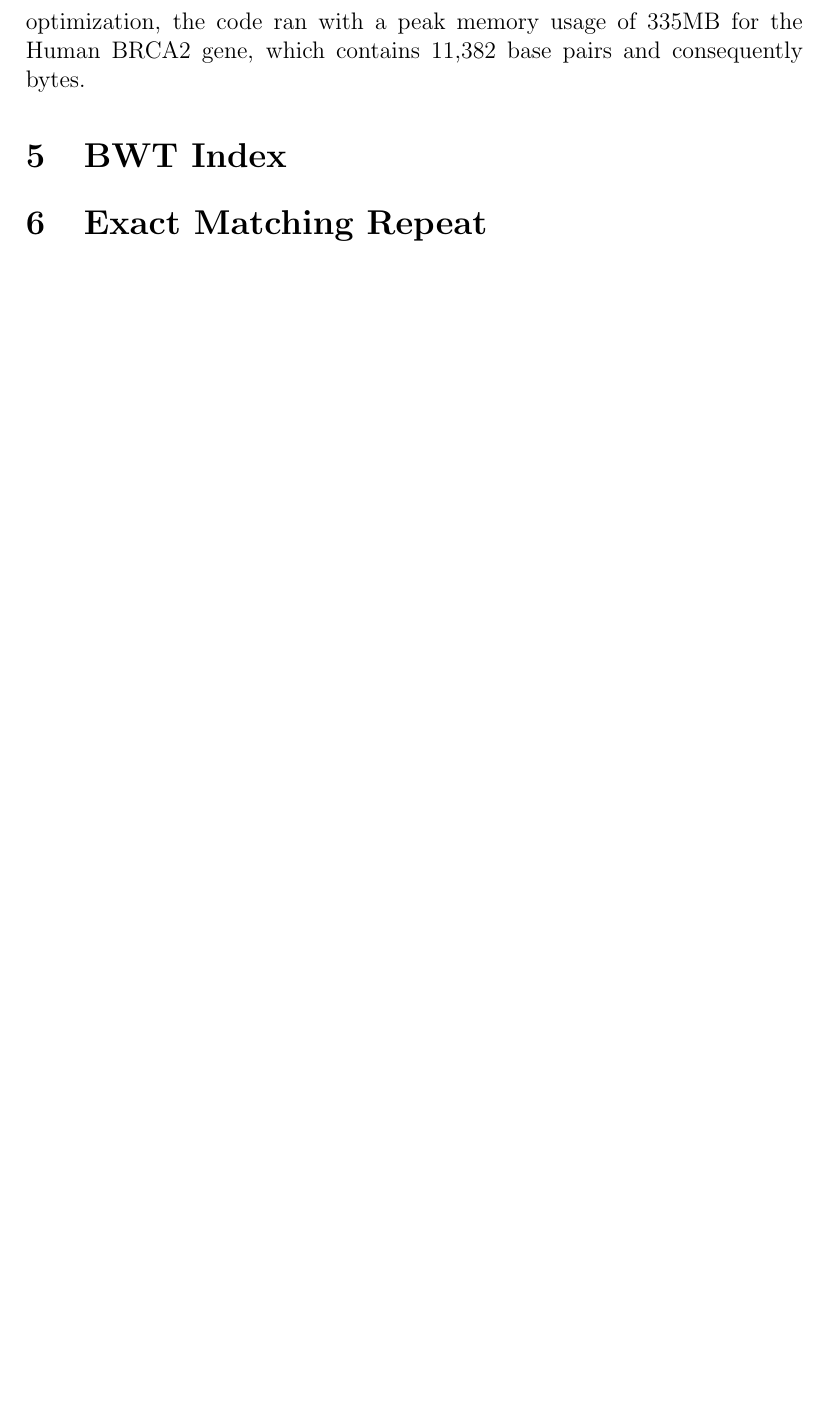
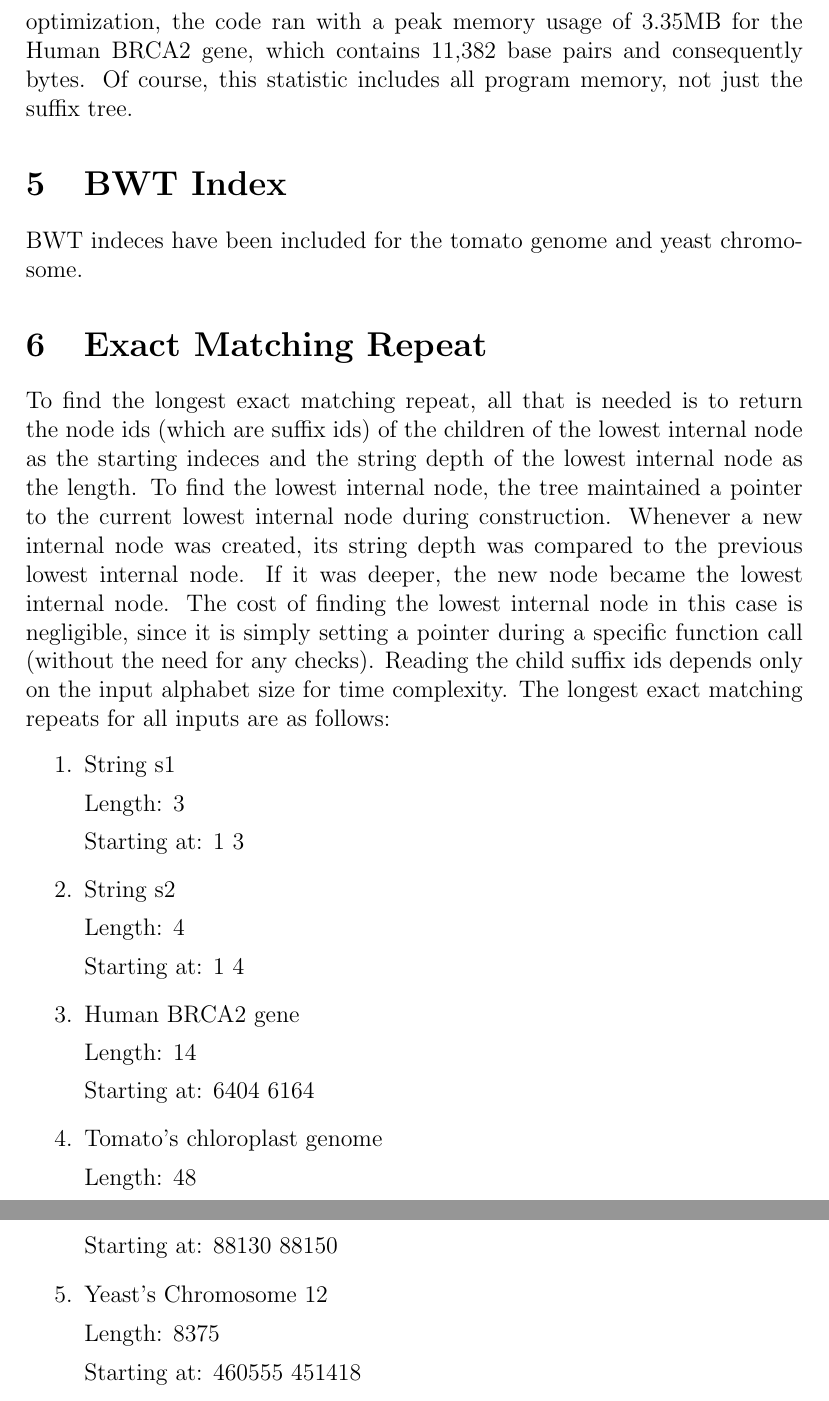
Before and after one commit to raemarks/SuffixTree, a LaTeX document (doc/report.tex): part of page 2 of 2 before the commit and two parts of pages 2 and 3 of 3 after it, the two joined at a grey line, cut so that both start at the same text, the shorter picture padded with empty space. Compiled offline with pdfLaTeX.

Commit message:
wrote our report, modified main a wee bit to print some things, implemented longest exact matching repeat

```diff
--- a/doc/report.tex
+++ b/doc/report.tex
@@ -33,7 +33,42 @@ The CPU used is an Intel i7-4578 @3.0GHz. RAM is 8GB, and cache size is 4MB.
 \section{Justification}
 The performance statistics listed above certainly meet the expectations for performance. As the input size increased, the performance did as well. For example, for input 3, the base pair number to microsecond ratio was approximately 64. For input 4, the ratio was approximately 90, and for input 5, the ration was approximately 95. This demonstrates that as the input size increased, the number of base pairs processed per microsecond increased. Clearly, this suffix tree implementation operates in $O(n)$ time.
 \section{Implementation Constant}
-For every input byte, the suffix tree in theory uses 64 bytes. Each node in the tree is represented by a Node object, which contains four pointers (for navigation and siblings) and four integers (for node information) for a total of 32 bytes, and the number of node in the tree is bounded by $2n$, where $n$ is the number of bytes. In reality, when compiled in 32-bit mode with compiler optimization, the code ran with a peak memory usage of 335MB for the Human BRCA2 gene, which contains 11,382 base pairs and consequently bytes.
+For every input byte, the suffix tree in theory uses 64 bytes. Each node in the tree is represented by a Node object, which contains four pointers (for navigation and siblings) and four integers (for node information) for a total of 32 bytes, and the number of nodes in the tree is bounded by $2n$, where $n$ is the number of bytes. In reality, when compiled in 32-bit mode with compiler optimization, the code ran with a peak memory usage of 3.35MB for the Human BRCA2 gene, which contains 11,382 base pairs and consequently bytes. Of course, this statistic includes all program memory, not just the suffix tree.
 \section{BWT Index}
+BWT indeces have been included for the tomato genome and yeast chromosome.
 \section{Exact Matching Repeat}
+To find the longest exact matching repeat, all that is needed is to return the node ids (which are suffix ids) of the children of the lowest internal node as the starting indeces and the string depth of the lowest internal node as the length. To find the lowest internal node, the tree maintained a pointer to the current lowest internal node during construction. Whenever a new internal node was created, its string depth was compared to the previous lowest internal node. If it was deeper, the new node became the lowest internal node. The cost of finding the lowest internal node in this case is negligible, since it is simply setting a pointer during a specific function call (without the need for any checks). Reading the child suffix ids depends only on the input alphabet size for time complexity. The longest exact matching repeats for all inputs are as follows:
+\begin{enumerate}
+\item String s1
+
+ Length: 3
+
+ Starting at: 1 3
+
+\item String s2
+
+ Length: 4
+
+ Starting at: 1 4
+
+\item Human BRCA2 gene
+
+ Length: 14
+
+ Starting at: 6404 6164
+
+\item Tomato's chloroplast genome
+
+ Length: 48
+
+ Starting at: 88130 88150
+
+\item Yeast's Chromosome 12
+
+Length: 8375
+
+ Starting at: 460555 451418
+
+\end{enumerate}
+
 \end{document}
```
Also changed, not shown: doc/report.pdf (added), 3 other files.
